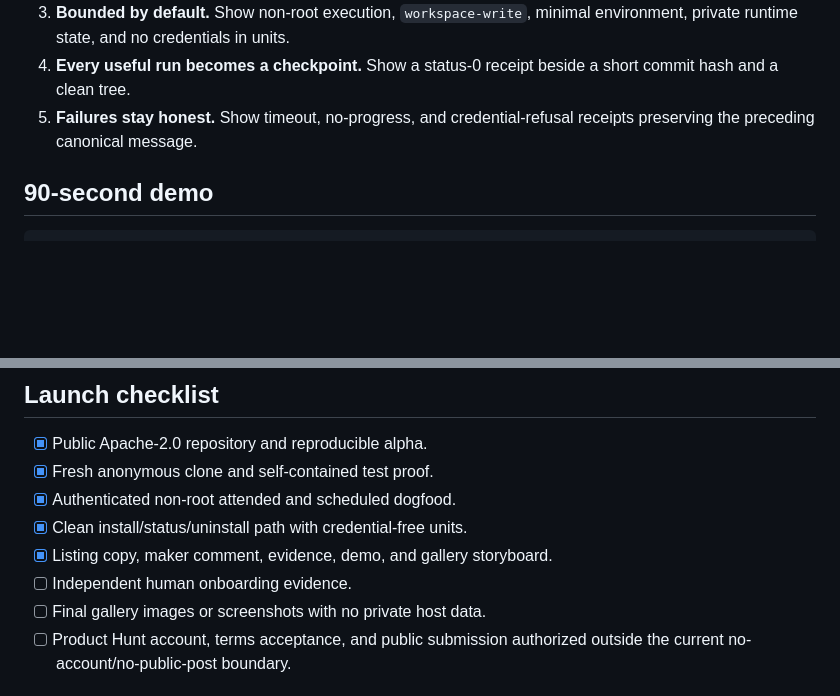
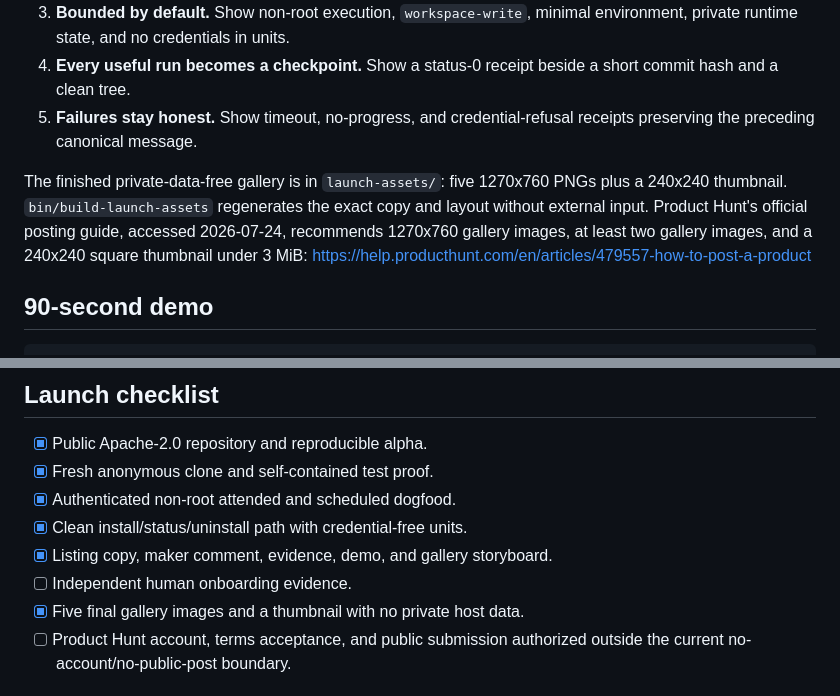
Before and after one commit to IlluminationAi/while-you-were-away, a Markdown page: PRODUCT_HUNT.md, 2 parts joined by grey strips. GitHub-like rendering; blank space fills up the shorter version.

````diff
--- a/PRODUCT_HUNT.md
+++ b/PRODUCT_HUNT.md
@@ -59,6 +59,13 @@ checkpoint boundary.
 5. **Failures stay honest.** Show timeout, no-progress, and credential-refusal
    receipts preserving the preceding canonical message.
 
+The finished private-data-free gallery is in `launch-assets/`: five 1270x760
+PNGs plus a 240x240 thumbnail. `bin/build-launch-assets` regenerates the exact
+copy and layout without external input. Product Hunt's official posting guide,
+accessed 2026-07-24, recommends 1270x760 gallery images, at least two gallery
+images, and a 240x240 square thumbnail under 3 MiB:
+https://help.producthunt.com/en/articles/479557-how-to-post-a-product
+
 ## 90-second demo
 
 ```text
@@ -90,7 +97,7 @@ story—just durable files, Git, systemd, and tested failure boundaries.
 - [x] Clean install/status/uninstall path with credential-free units.
 - [x] Listing copy, maker comment, evidence, demo, and gallery storyboard.
 - [ ] Independent human onboarding evidence.
-- [ ] Final gallery images or screenshots with no private host data.
+- [x] Five final gallery images and a thumbnail with no private host data.
 - [ ] Product Hunt account, terms acceptance, and public submission authorized
       outside the current no-account/no-public-post boundary.
 
````
Also changed, not shown: CHANGELOG.md (+7 -0 lines), README.md (+20 -10 lines), launch-assets/README.md (added, +17 -0 lines), launch-assets/01-leave-the-tab.png (added), launch-assets/02-honest-continuity.png (added), launch-assets/03-visible-boundaries.png (added), launch-assets/04-checkpoint-evidence.png (added), launch-assets/05-honest-failures.png (added), launch-assets/thumbnail-240.png (added), 5 other files.
